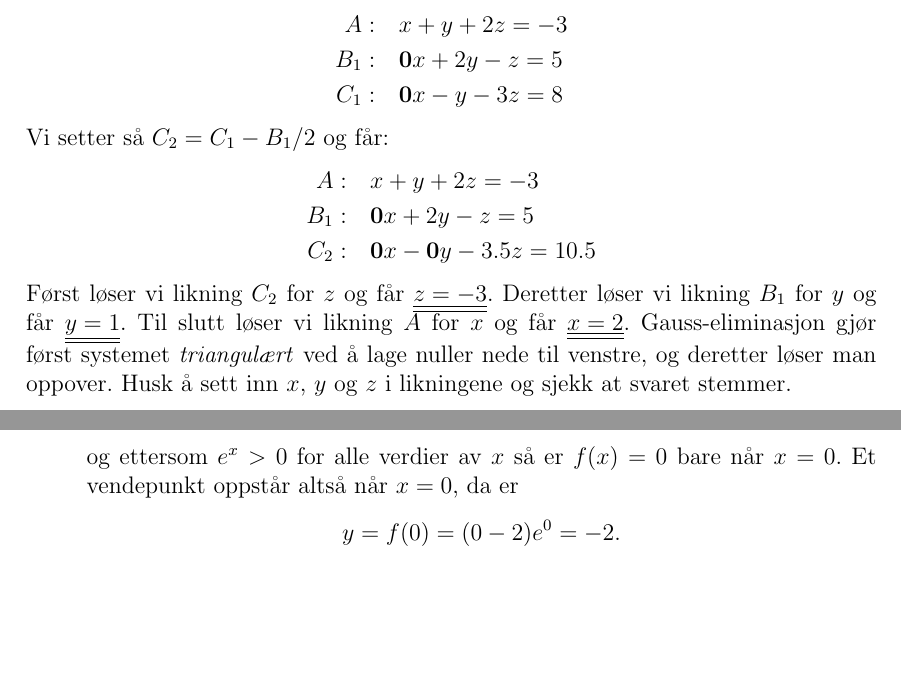
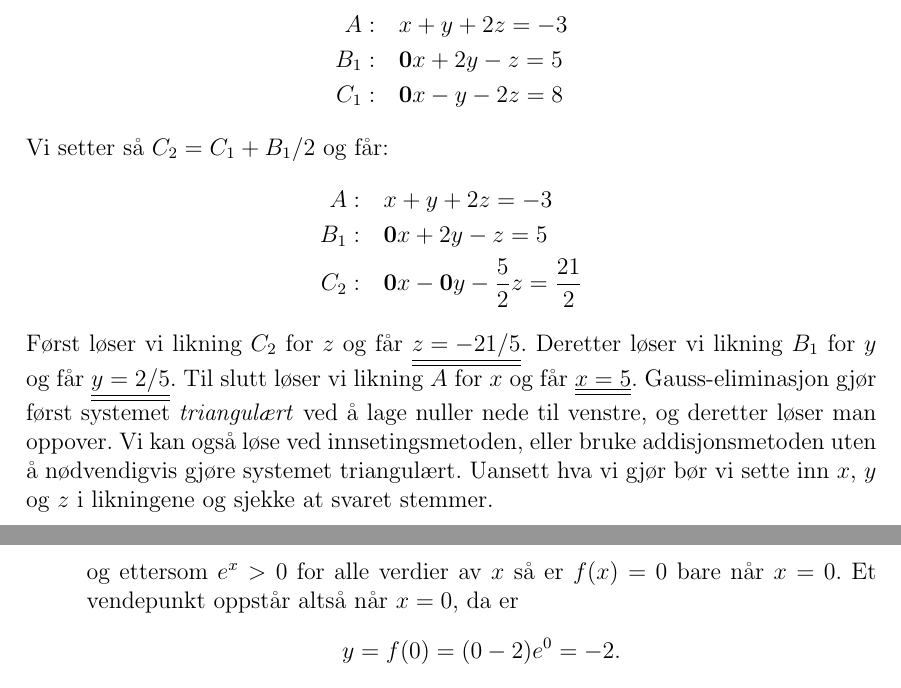
Before and after one commit to matematikk/vgs_eksamener, a LaTeX document (løsningsforslag/S2/S2_17H/S2_17H_lf.tex): two parts of pages 2 and 4 of 11 before the commit and two parts of pages 2 and 5 of 11 after it, joined at a grey line, cut so that both start at the same text, the shorter picture padded with empty space. Compiled offline with pdfLaTeX.

Commit message:
Fikset feil i likningssystem S2 H17 oppgave 3

```diff
--- a/løsningsforslag/S2/S2_17H/S2_17H_lf.tex
+++ b/løsningsforslag/S2/S2_17H/S2_17H_lf.tex
@@ -106,19 +106,20 @@ Vi setter $B_1 = B - A$ og $C_1 = C - 2A$, da får vi:
 \begin{align*}
 A:& \quad x  +   y  +  2z = -3 \\
 B_1:& \quad \mathbf{0}x  +    2y     -z = 5 \\
-C_1:& \quad \mathbf{0}x   -  y    -3z = 8
+C_1:& \quad \mathbf{0}x   -  y    -2z = 8
 \end{align*}
-Vi setter så $C_2 = C_1 - B_1 / 2$ og får:
+Vi setter så $C_2 = C_1 + B_1 / 2$ og får:
 \begin{align*}
 A:& \quad x  +   y  +  2z = -3 \\
 B_1:& \quad \mathbf{0}x  +    2y     -z = 5 \\
-C_2:& \quad \mathbf{0}x   -  \mathbf{0}y    -3.5z = 10.5
+C_2:& \quad \mathbf{0}x   -  \mathbf{0}y    -\frac{5}{2}z = \frac{21}{2}
 \end{align*}
-Først løser vi likning $C_2$ for $z$ og får \answer{$z = -3$}.
-Deretter løser vi likning $B_1$ for $y$ og får \answer{$y = 1$}.
-Til slutt løser vi likning $A$ for $x$ og får \answer{$x = 2$}.
+Først løser vi likning $C_2$ for $z$ og får \answer{$z = -21/5$}.
+Deretter løser vi likning $B_1$ for $y$ og får \answer{$y = 2/5$}.
+Til slutt løser vi likning $A$ for $x$ og får \answer{$x = 5$}.
 Gauss-eliminasjon gjør først systemet \emph{triangulært} ved å lage nuller nede til venstre, og deretter løser man oppover.
-Husk å sett inn $x$, $y$ og $z$ i likningene og sjekk at svaret stemmer.
+Vi kan også løse ved innsetingsmetoden, eller bruke addisjonsmetoden uten å nødvendigvis gjøre systemet triangulært.
+Uansett hva vi gjør bør vi sette inn $x$, $y$ og $z$ i likningene og sjekke at svaret stemmer.
 
 
 \subsection*{Oppgave 4}
```
Also changed, not shown: løsningsforslag/S2/S2_17H/S2_17H_lf.pdf.
